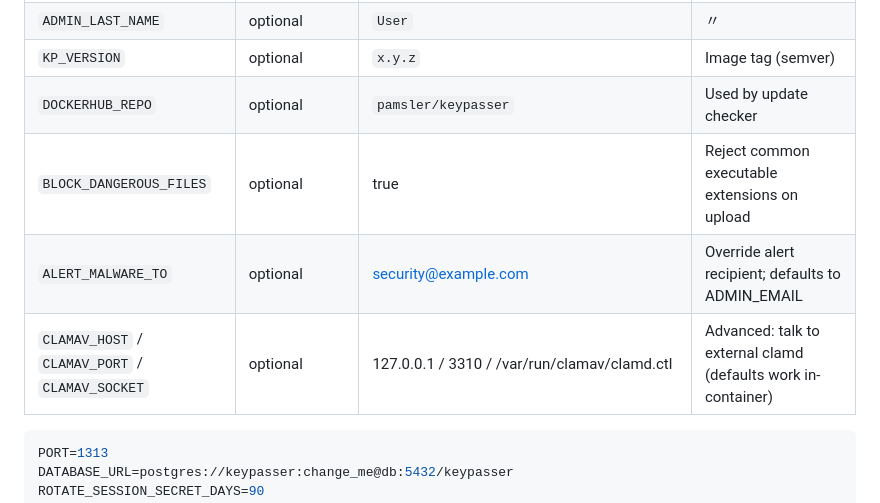
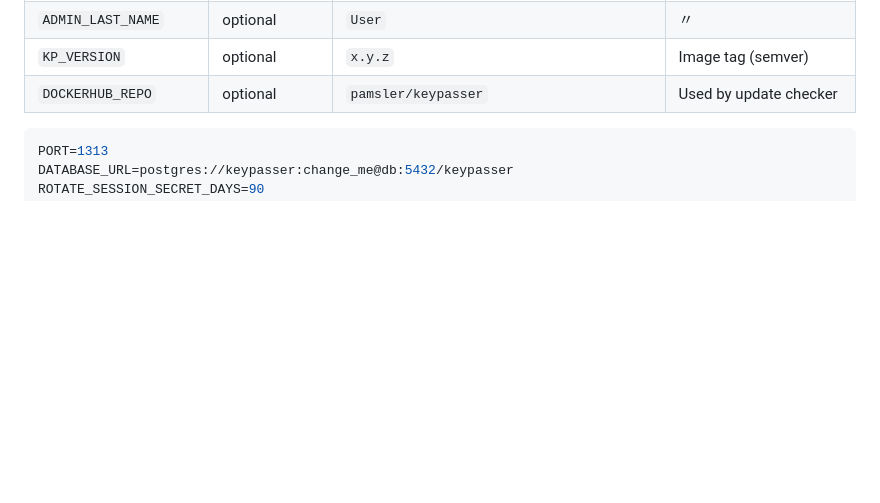
Before and after one commit to pamsler/keypasser, a Markdown page: README.md, the part around the change. Rendered like a GitHub page; blank space fills up the shorter version.

````diff
--- a/README.md
+++ b/README.md
@@ -93,9 +93,6 @@ volumes:
 | `ADMIN_LAST_NAME` | optional | `User` | 〃 |
 | `KP_VERSION` | optional | `x.y.z` | Image tag (semver) |
 | `DOCKERHUB_REPO` | optional | `pamsler/keypasser` | Used by update checker |
-| `BLOCK_DANGEROUS_FILES` | optional | true | Reject common executable extensions on upload |
-| `ALERT_MALWARE_TO` | optional | security@example.com | Override alert recipient; defaults to ADMIN_EMAIL |
-| `CLAMAV_HOST` / `CLAMAV_PORT` / `CLAMAV_SOCKET` | optional | 127.0.0.1 / 3310 / /var/run/clamav/clamd.ctl | Advanced: talk to external clamd (defaults work in-container) |
 ```env
 PORT=1313
 DATABASE_URL=postgres://keypasser:change_me@db:5432/keypasser
````
